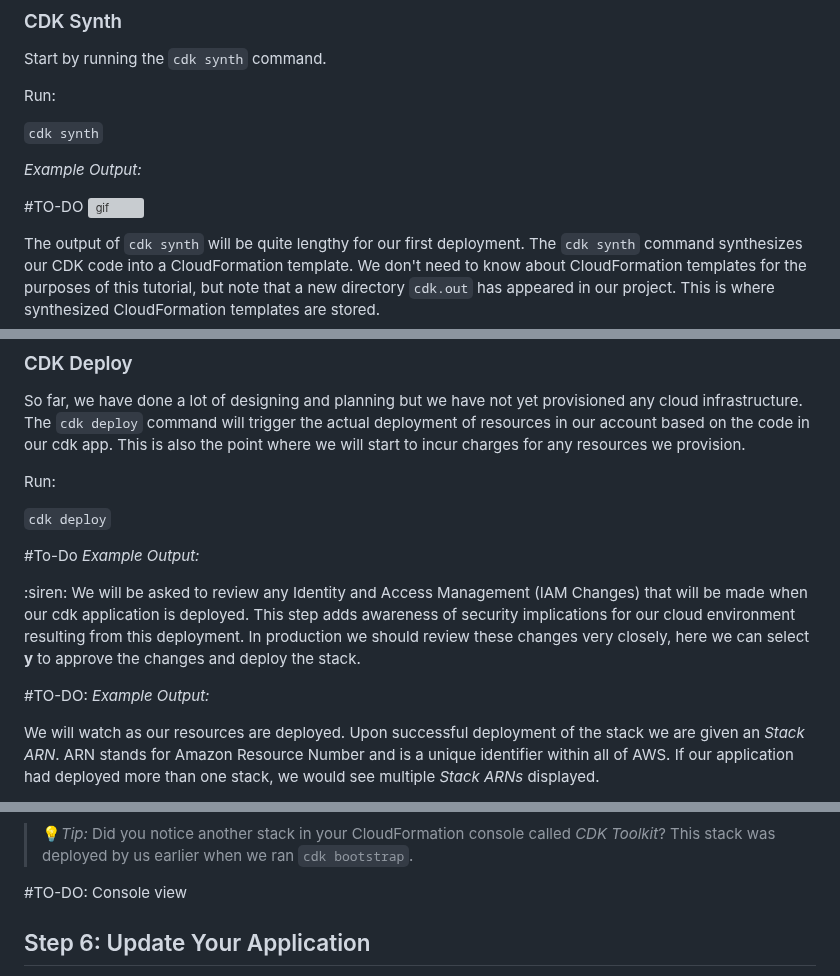
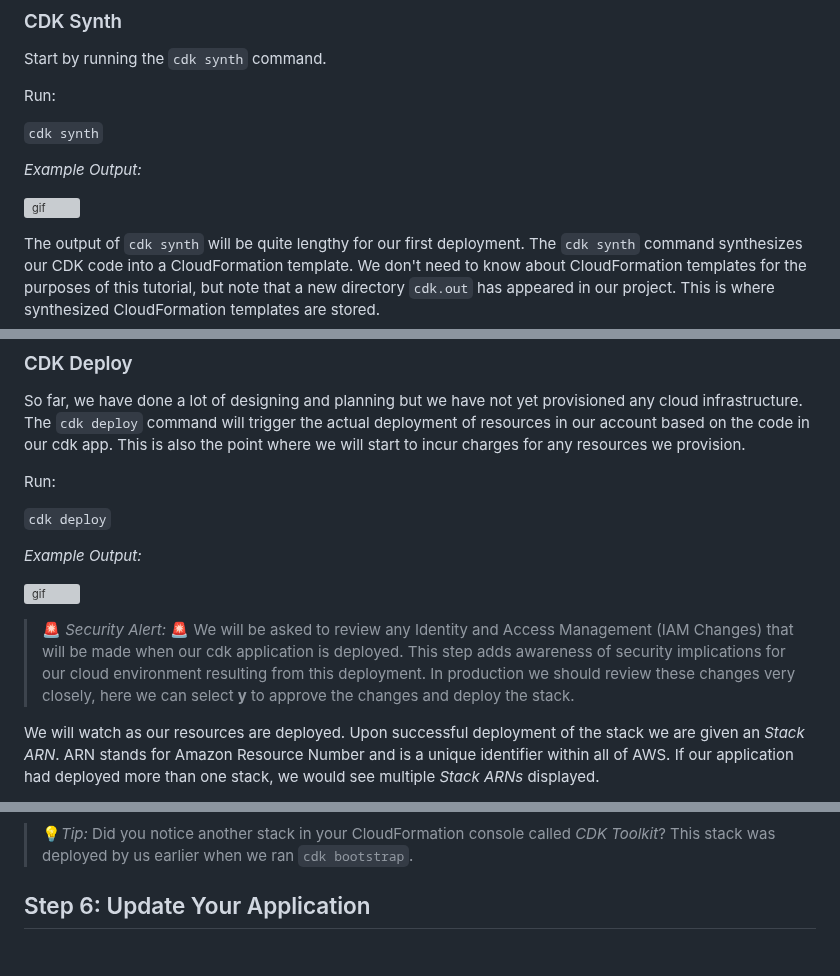
Before and after one commit to Tara-Cloud/aws-cdk-tutorial, a Markdown page: README.md, 3 parts joined by grey strips. GitHub-like rendering; blank space fills up the shorter version; grey boxes are pictures that could not be loaded.

Commit message:
place gifs

```diff
--- a/README.md
+++ b/README.md
@@ -247,7 +247,6 @@ Run:
 
 *Example Output:*
 
-#TO-DO
 ![gif](readme-assets/synth_EO.gif)
 
 The output of `cdk synth` will be quite lengthy for our first deployment.  The `cdk synth` command synthesizes our CDK code into a CloudFormation template.  We don't need to know about CloudFormation templates for the purposes of this tutorial, but note that a new directory `cdk.out` has appeared in our project.  This is where synthesized CloudFormation templates are stored.
@@ -262,13 +261,10 @@ Run:
 
 `cdk deploy`
 
-#To-Do
 *Example Output:*
 
-:siren: We will be asked to review any Identity and Access Management (IAM Changes) that will be made when our cdk application is deployed.  This step adds awareness of security implications for our cloud environment resulting from this deployment.  In production we should review these changes very closely, here we can select **y** to approve the changes and deploy the stack.
-
-#TO-DO:
-*Example Output:*
+![gif](readme-assets/deploy_EO.gif)
+> :rotating_light: *Security Alert:* :rotating_light: We will be asked to review any Identity and Access Management (IAM Changes) that will be made when our cdk application is deployed.  This step adds awareness of security implications for our cloud environment resulting from this deployment.  In production we should review these changes very closely, here we can select **y** to approve the changes and deploy the stack.
 
 We will watch as our resources are deployed.  Upon successful deployment of the stack we are given an *Stack ARN*.  ARN stands for Amazon Resource Number and is a unique identifier within all of AWS.  If our application had deployed more than one stack, we would see multiple *Stack ARNs* displayed.
 
@@ -276,6 +275,4 @@ Upon successful deployment we can open the AWS console and navigate to the Cloud
 > :bulb:*Tip:* Did you notice another stack in your CloudFormation console called *CDK Toolkit*?  This stack was deployed by us earlier when we ran `cdk bootstrap`.
-
-#TO-DO: Console view
 
 ## Step 6: Update Your Application
 
```
Also changed, not shown: other parts of README.md (+4 -1 lines).
